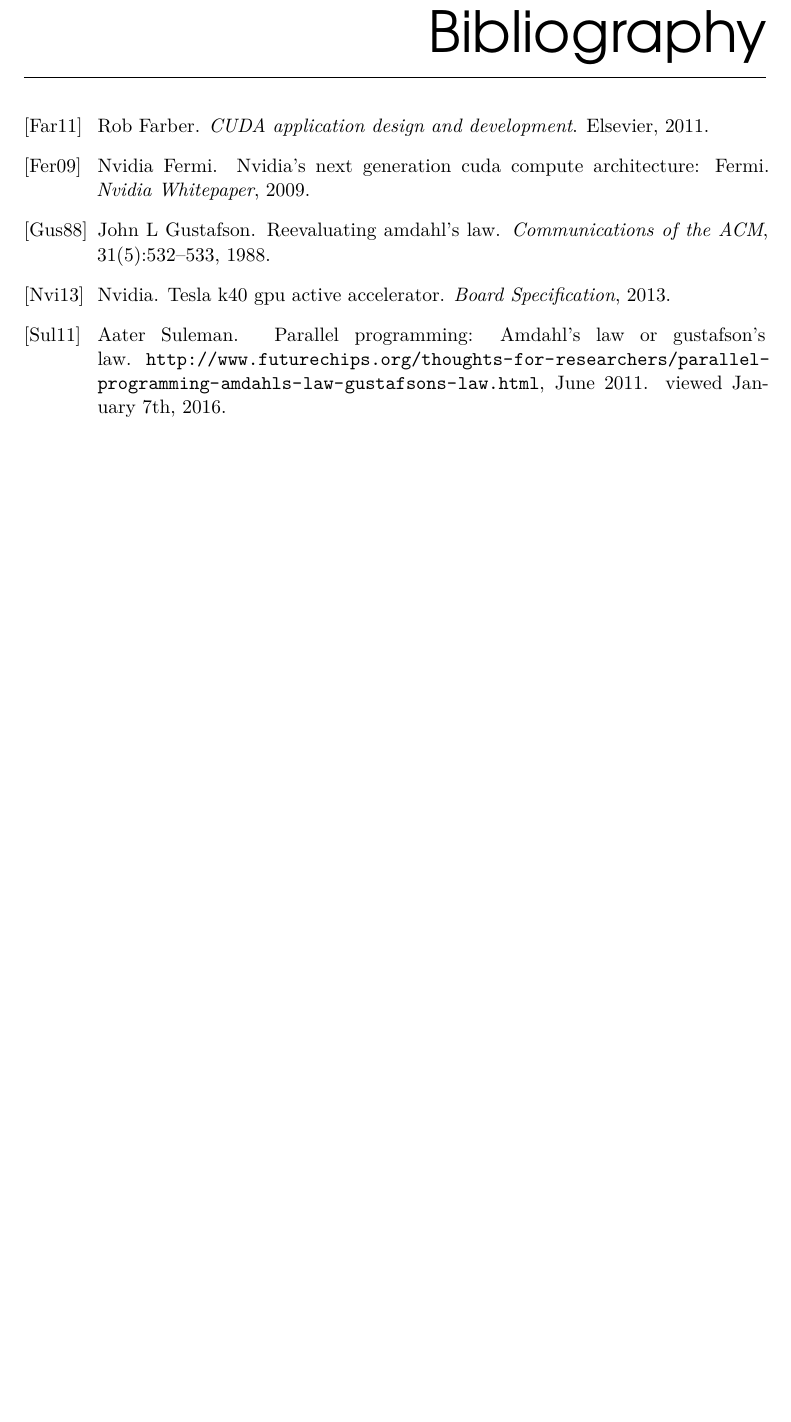
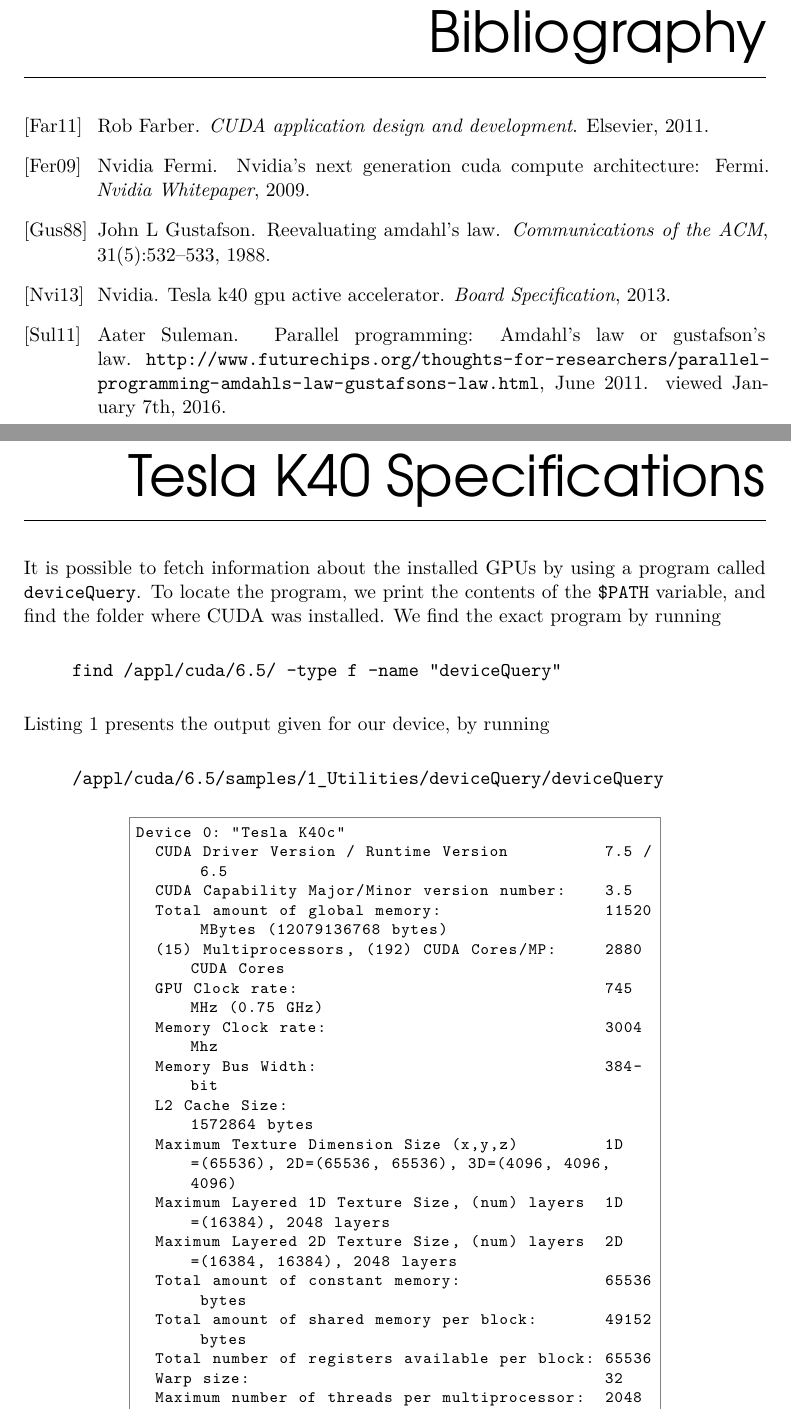
Before and after one commit to Obeyed/dtu-hpc-course, a LaTeX thesis (report/report.tex, which reads report/appendices/tesla-k40-specifications.tex): part of page 13 of 13 before the commit and two parts of pages 13 and 14 of 15 after it, the two joined at a grey line, cut so that both start at the same text, the shorter picture padded with empty space. Compiled offline with XeLaTeX; a missing font is replaced by an installed copy or a similar font.

Commit message:
added appendix for tesla k40 specs

```diff
--- /dev/null
+++ b/report/appendices/tesla-k40-specifications.tex
@@ -0,0 +1,36 @@
+\chapter{Tesla K40 Specifications}
+\label{ap:tesla k40 specifications}
+
+It is possible to fetch information about the installed GPUs by using a program called \ttt{deviceQuery}.
+To locate the program, we print the contents of the \ttt{\$PATH} variable, and find the folder where CUDA was installed.
+We find the exact program by running
+
+\begin{quote}
+  \ttt{find /appl/cuda/6.5/ -type f -name "deviceQuery"}
+\end{quote}
+
+\Cref{lst:tesla k40} presents the output given for our device, by running
+
+\begin{quote}
+  \ttt{/appl/cuda/6.5/samples/1\_Utilities/deviceQuery/deviceQuery}
+\end{quote}
+
+\begin{lstlisting}[numbers=none, caption={Information on the Tesla K40 GPU}, label={lst:tesla k40}]
+Device 0: "Tesla K40c"
+  CUDA Driver Version / Runtime Version          7.5 / 6.5
+  CUDA Capability Major/Minor version number:    3.5
+  Total amount of global memory:                 11520 MBytes (12079136768 bytes)
+  (15) Multiprocessors, (192) CUDA Cores/MP:     2880 CUDA Cores
+  GPU Clock rate:                                745 MHz (0.75 GHz)
+  Memory Clock rate:                             3004 Mhz
+  Memory Bus Width:                              384-bit
+  L2 Cache Size:                                 1572864 bytes
+  Maximum Texture Dimension Size (x,y,z)         1D=(65536), 2D=(65536, 65536), 3D=(4096, 4096, 4096)
+  Maximum Layered 1D Texture Size, (num) layers  1D=(16384), 2048 layers
+  Maximum Layered 2D Texture Size, (num) layers  2D=(16384, 16384), 2048 layers
+  Total amount of constant memory:               65536 bytes
+  Total amount of shared memory per block:       49152 bytes
+  Total number of registers available per block: 65536
+  Warp size:                                     32
+  Maximum number of threads per multiprocessor:  2048
+  Maximum number of threads per block:           1024
```
Also changed, not shown: report/appendices/appendix.tex (+1 -1 lines), report/appendices/tesla-k40-specifications.tex (15 more changed lines).
